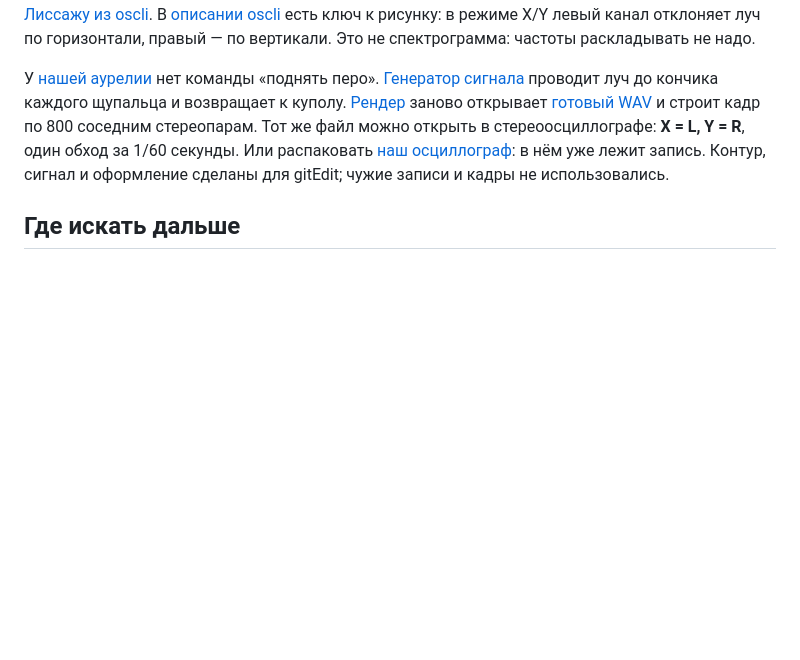
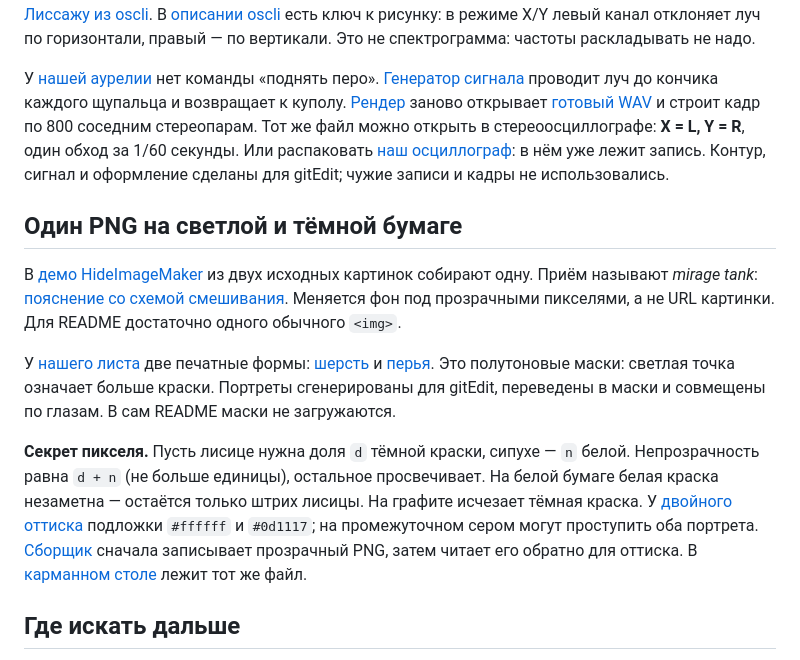
Before and after one commit to overbaffe1/gitEdit, a Markdown page: atlas/inspiration.md, the part around the change. Drawn GitHub-style; blank space fills up the shorter version.

```diff
--- a/atlas/inspiration.md
+++ b/atlas/inspiration.md
@@ -56,6 +56,14 @@
 
 У [нашей аурелии](../assets/aurelia/swim.gif) нет команды «поднять перо». [Генератор сигнала](samples/aurelia/xy_signal.py) проводит луч до кончика каждого щупальца и возвращает к куполу. [Рендер](samples/aurelia/render.py) заново открывает [готовый WAV](../assets/aurelia/aurelia.wav) и строит кадр по 800 соседним стереопарам. Тот же файл можно открыть в стереоосциллографе: **X = L, Y = R**, один обход за 1/60 секунды. Или распаковать [наш осциллограф](../assets/aurelia/scope.zip?raw=true): в нём уже лежит запись. Контур, сигнал и оформление сделаны для gitEdit; чужие записи и кадры не использовались.
 
+## Один PNG на светлой и тёмной бумаге
+
+В [демо HideImageMaker](https://github.com/wuyr/HideImageMaker/blob/9fc2d095f4c7bd1119f1be35c4080cfe03472553/preview.gif) из двух исходных картинок собирают одну. Приём называют *mirage tank*: [пояснение со схемой смешивания](https://github.com/lilyco-42/mirage-tank/blob/4f0c5f3233f1c9868398de9c8c2619941417b8e0/README.md). Меняется фон под прозрачными пикселями, а не URL картинки. Для README достаточно одного обычного `<img>`.
+
+У [нашего листа](../assets/twilight/glass.png) две печатные формы: [шерсть](samples/twilight/fox.png) и [перья](samples/twilight/owl.png). Это полутоновые маски: светлая точка означает больше краски. Портреты сгенерированы для gitEdit, переведены в маски и совмещены по глазам. В сам README маски не загружаются.
+
+**Секрет пикселя.** Пусть лисице нужна доля `d` тёмной краски, сипухе — `n` белой. Непрозрачность равна `d + n` (не больше единицы), остальное просвечивает. На белой бумаге белая краска незаметна — остаётся только штрих лисицы. На графите исчезает тёмная краска. У [двойного оттиска](../assets/twilight/proof.png) подложки `#ffffff` и `#0d1117`; на промежуточном сером могут проступить оба портрета. [Сборщик](samples/twilight/print.py) сначала записывает прозрачный PNG, затем читает его обратно для оттиска. В [карманном столе](../assets/twilight/table.zip?raw=true) лежит тот же файл.
+
 ## Где искать дальше
 
 - [Awesome README](https://github.com/matiassingers/awesome-readme#examples) — примеры **проектов**; особенно полезно сравнивать первый экран и объяснение архитектуры.
```
Also changed, not shown: README.md (+19 -1 lines), assets/twilight/glass.png (added), assets/twilight/proof.png (added), 6 other files.
